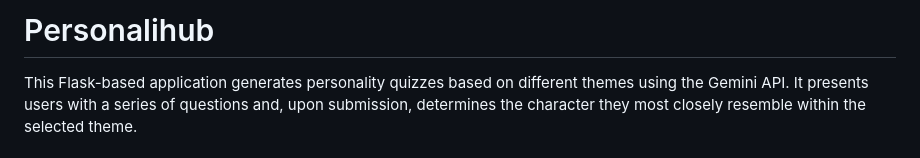
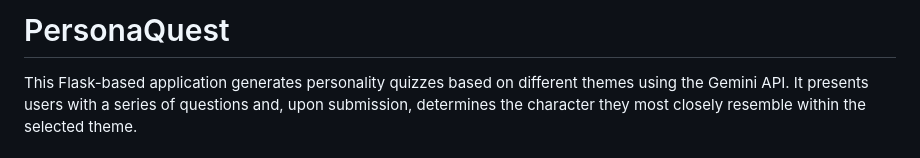
Before and after one commit to Sneha-a10/personality_quiz, a Markdown page: README.md, the part around the change. Rendered like a GitHub page.

```diff
--- a/README.md
+++ b/README.md
@@ -1,4 +1,4 @@
-# Personalihub
+# PersonaQuest
 
 This Flask-based application generates personality quizzes based on different themes using the Gemini API. It presents users with a series of questions and, upon submission, determines the character they most closely resemble within the selected theme.
 
```
